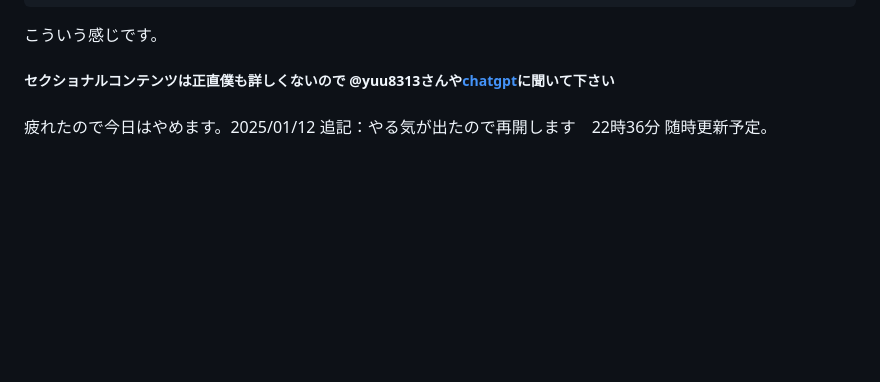
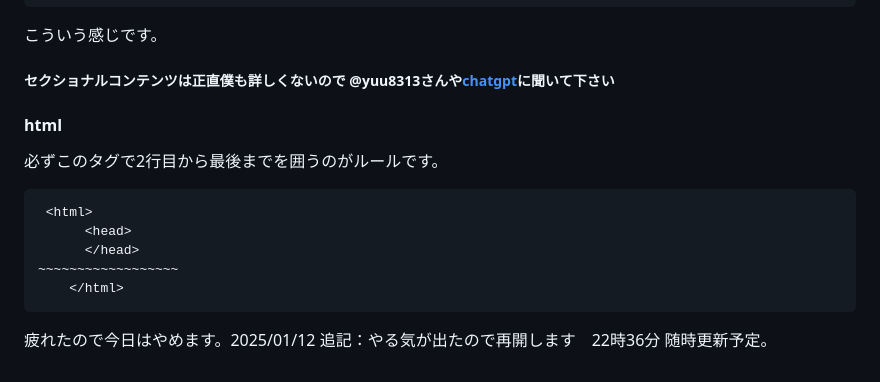
Before and after one commit to tokumeidesu1/tokumei-first-repo, a Markdown page: readme for dev.md, the part around the change. Rendered like a GitHub page; blank space fills up the shorter version.

````diff
--- a/readme for dev.md
+++ b/readme for dev.md
@@ -66,8 +66,16 @@ doctypeとはDocument typeの略で、このコードはどのような言語で
 ```
 こういう感じです。
 ##### セクショナルコンテンツは正直僕も詳しくないので @yuu8313さんや[chatgpt](https://chat.com)に聞いて下さい
-####
+####  html
+必ずこのタグで2行目から最後までを囲うのがルールです。
 
+```html
+ <html>
+      <head>
+      </head>
+~~~~~~~~~~~~~~~~~~
+    </html>
+```
 疲れたので今日はやめます。2025/01/12
 追記：やる気が出たので再開します　22時36分
 随時更新予定。
````
